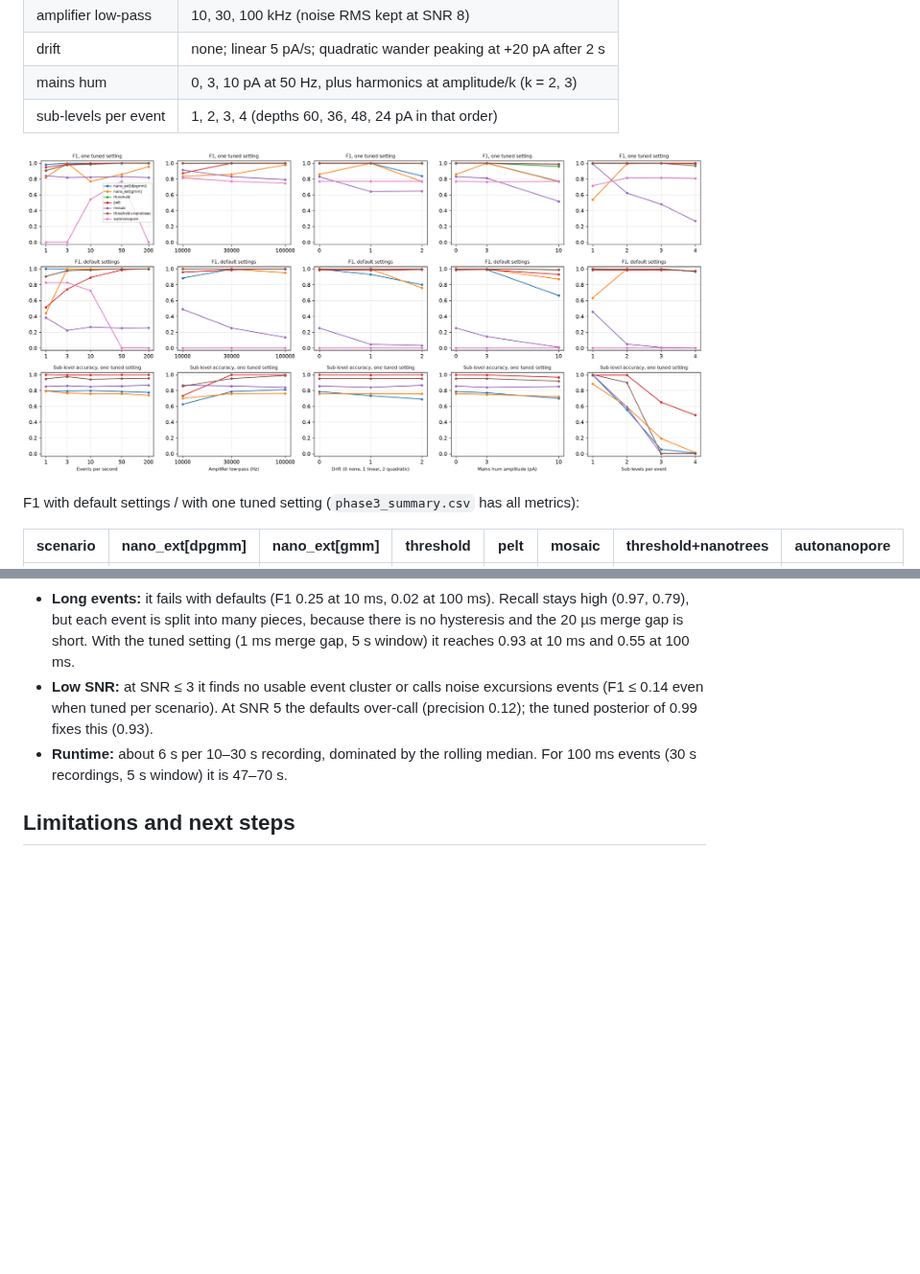
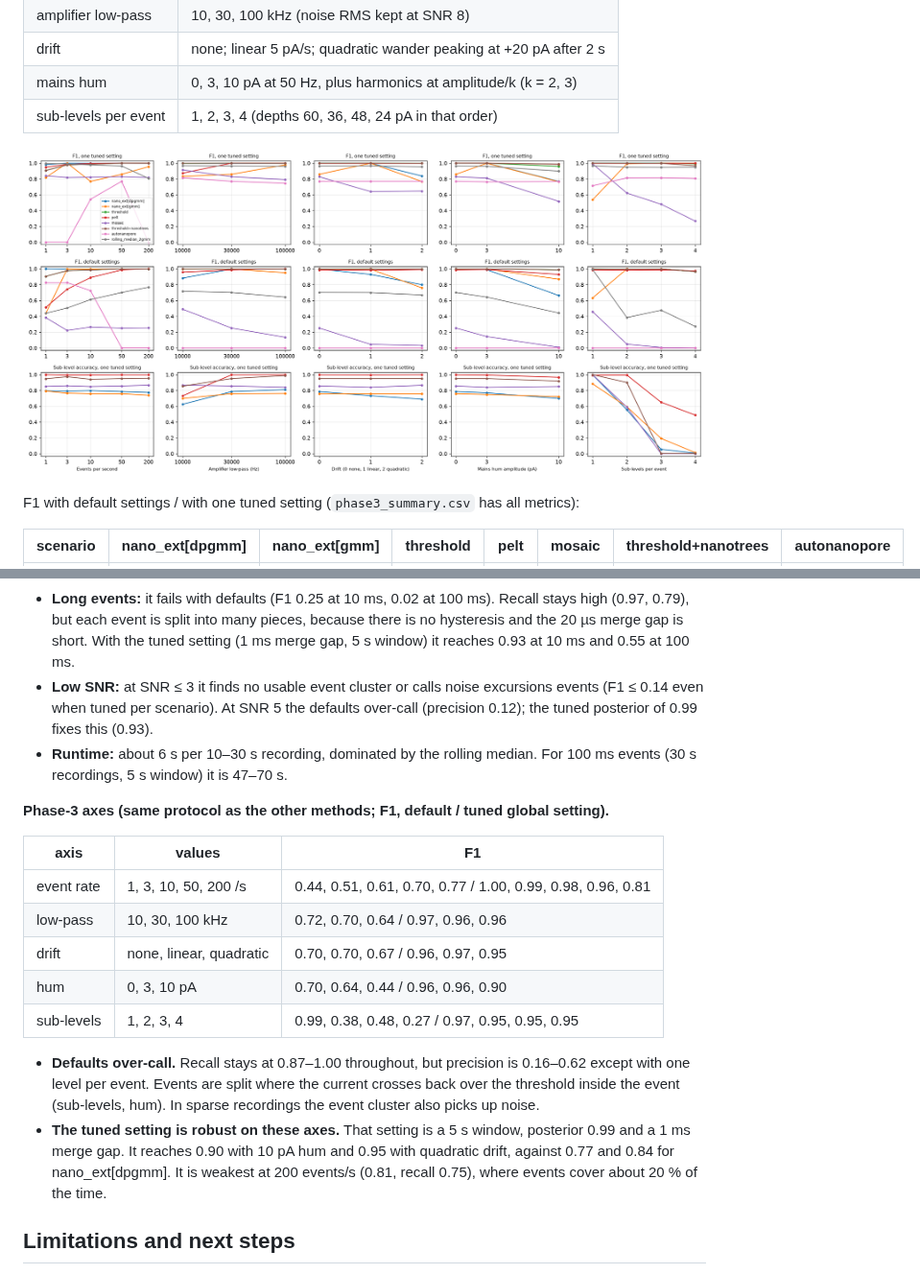
Before and after one commit to gorgeouspig/Nano_ext, a Markdown page: benchmarks/README.md, 2 parts joined by grey strips. Shown at 96% size. GitHub-like rendering; pictures changed too: benchmarks/results/phase3.png; blank space fills up the shorter version.

Commit message:
benchmarks: phase-3 results for rolling_median_2gmm
Co-Authored-By: Claude Opus 5.5 <noreply@anthropic.com>
Claude-Session: https://claude.ai/code/session_01KACYqHknzyvYRv7x9V7ydn

```diff
--- a/benchmarks/README.md
+++ b/benchmarks/README.md
@@ -450,6 +450,20 @@ The spread of the tuning F1 over the 12 settings is 0.30, against 0.62 for nano_
 - **Low SNR:** at SNR ≤ 3 it finds no usable event cluster or calls noise excursions events (F1 ≤ 0.14 even when tuned per scenario). At SNR 5 the defaults over-call (precision 0.12); the tuned posterior of 0.99 fixes this (0.93).
 - **Runtime:** about 6 s per 10–30 s recording, dominated by the rolling median. For 100 ms events (30 s recordings, 5 s window) it is 47–70 s.
 
+**Phase-3 axes (same protocol as the other methods; F1, default / tuned global setting).**
+
+| axis | values | F1 |
+|---|---|---|
+| event rate | 1, 3, 10, 50, 200 /s | 0.44, 0.51, 0.61, 0.70, 0.77 / 1.00, 0.99, 0.98, 0.96, 0.81 |
+| low-pass | 10, 30, 100 kHz | 0.72, 0.70, 0.64 / 0.97, 0.96, 0.96 |
+| drift | none, linear, quadratic | 0.70, 0.70, 0.67 / 0.96, 0.97, 0.95 |
+| hum | 0, 3, 10 pA | 0.70, 0.64, 0.44 / 0.96, 0.96, 0.90 |
+| sub-levels | 1, 2, 3, 4 | 0.99, 0.38, 0.48, 0.27 / 0.97, 0.95, 0.95, 0.95 |
+
+- **Defaults over-call.** Recall stays at 0.87–1.00 throughout, but precision is 0.16–0.62 except with one level per event. Events are split where the current crosses back over the threshold inside the event (sub-levels, hum). In sparse recordings the event cluster also picks up noise.
+- **The tuned setting is robust on these axes.** That setting is a 5 s window, posterior 0.99 and a 1 ms merge gap. It reaches 0.90 with 10 pA hum and 0.95 with quadratic drift, against 0.77 and 0.84 for nano_ext[dpgmm]. It is weakest at 200 events/s (0.81, recall 0.75), where events cover about 20 % of the time.
+
+
 ## Limitations and next steps
 
 - **Not covered:** upward events; combinations of axes; per-scenario tuning on the phase-3 axes.
```
Also changed, not shown: 2 other files.
